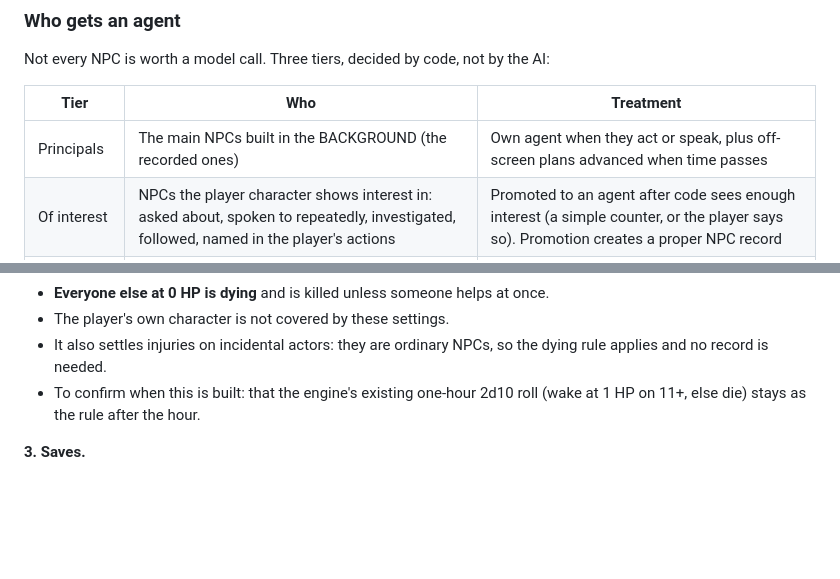
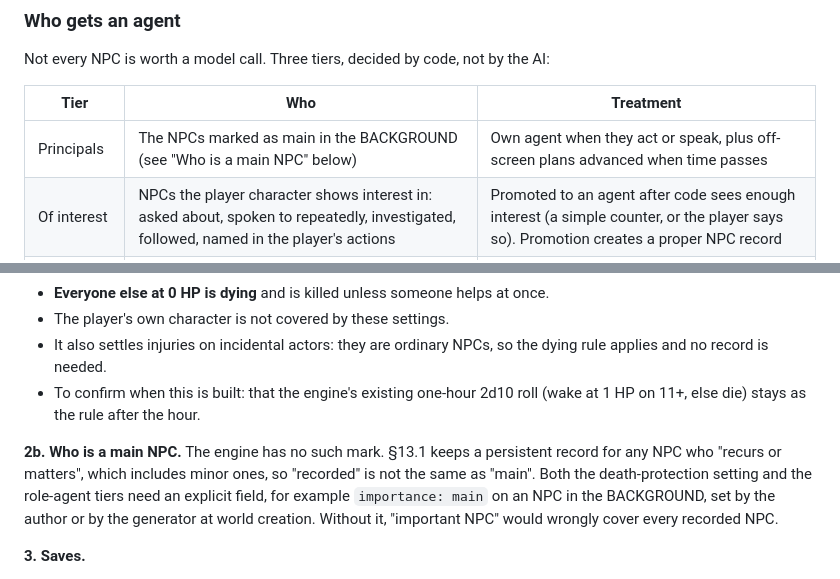
Before and after one commit to west132/Claude-Engine-V5, a Markdown page: docs/ROADMAP.md, 2 parts joined by grey strips. GitHub-like rendering; blank space fills up the shorter version.

Commit message:
Roadmap: add explicit main-NPC mark
Co-Authored-By: Claude Sonnet 5.5 <noreply@anthropic.com>
Claude-Session: https://claude.ai/code/session_01KJzThX7WL7fAnVEL7a4cdp

```diff
--- a/docs/ROADMAP.md
+++ b/docs/ROADMAP.md
@@ -14,7 +14,7 @@ Not every NPC is worth a model call. Three tiers, decided by code, not by the AI
 
 | Tier | Who | Treatment |
 |---|---|---|
-| Principals | The main NPCs built in the BACKGROUND (the recorded ones) | Own agent when they act or speak, plus off-screen plans advanced when time passes |
+| Principals | The NPCs marked as main in the BACKGROUND (see "Who is a main NPC" below) | Own agent when they act or speak, plus off-screen plans advanced when time passes |
 | Of interest | NPCs the player character shows interest in: asked about, spoken to repeatedly, investigated, followed, named in the player's actions | Promoted to an agent after code sees enough interest (a simple counter, or the player says so). Promotion creates a proper NPC record |
 | Everyone else | Crowds, clerks, passers-by | No agent. The referee and narrator handle them in the scene |
 
@@ -74,6 +74,8 @@ The engine was written for a chat page, where one AI does everything. These are
 - It also settles injuries on incidental actors: they are ordinary NPCs, so the dying rule applies and no record is needed.
 - To confirm when this is built: that the engine's existing one-hour 2d10 roll (wake at 1 HP on 11+, else die) stays as the rule after the hour.
 
+**2b. Who is a main NPC.** The engine has no such mark. §13.1 keeps a persistent record for any NPC who "recurs or matters", which includes minor ones, so "recorded" is not the same as "main". Both the death-protection setting and the role-agent tiers need an explicit field, for example `importance: main` on an NPC in the BACKGROUND, set by the author or by the generator at world creation. Without it, "important NPC" would wrongly cover every recorded NPC.
+
 **3. Saves.**
 - Keep the readable text save and capsule as the export and exchange format, because it is what chat saves and your 120-round campaign use.
 - Under it, keep a structured save that the host owns. Today `journal.json` is written after every turn and replaced safely (written to a temporary file first). It holds the current state, the GM-Δ chain and the pending entries, plus only the last 40 chat messages. Missing: a schema version, a checksum, automatic backups, and a per-round history. Industry practice for game saves is a versioned structured format with migrations, plus backups, and that is what this adds.
```
